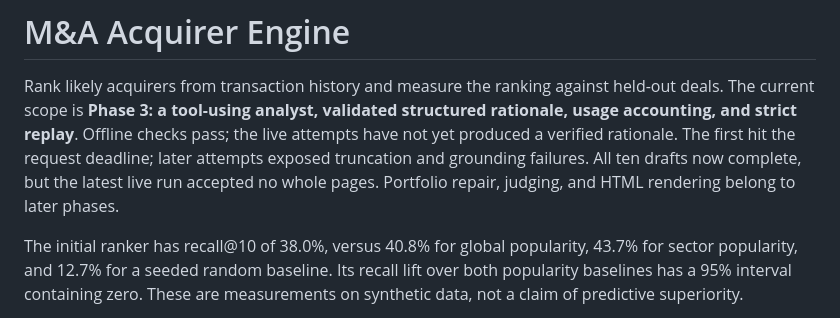
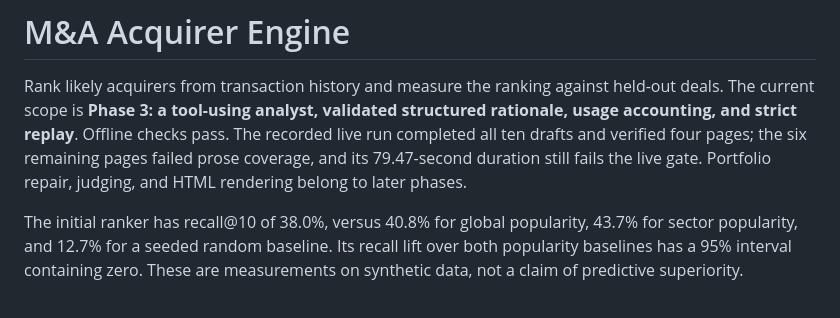
Before and after one commit to aleporin/ma-acquirer-engine, a Markdown page: README.md, the part around the change. Rendered like a GitHub page.

Commit message:
fix: Correct README live-run status

```diff
--- a/README.md
+++ b/README.md
@@ -2,11 +2,10 @@
 
 Rank likely acquirers from transaction history and measure the ranking against
 held-out deals. The current scope is **Phase 3: a tool-using analyst, validated
-structured rationale, usage accounting, and strict replay**. Offline checks pass;
-the live attempts have not yet produced a verified rationale. The first hit the
-request deadline; later attempts exposed truncation and grounding failures.
-All ten drafts now complete, but the latest live run accepted no whole pages. Portfolio
-repair, judging, and HTML rendering belong to later phases.
+structured rationale, usage accounting, and strict replay**. Offline checks pass.
+The recorded live run completed all ten drafts and verified four pages; the six
+remaining pages failed prose coverage, and its 79.47-second duration still fails
+the live gate. Portfolio repair, judging, and HTML rendering belong to later phases.
 
 The initial ranker has recall@10 of 38.0%, versus 40.8% for global popularity,
 43.7% for sector popularity, and 12.7% for a seeded random baseline. Its recall
```
